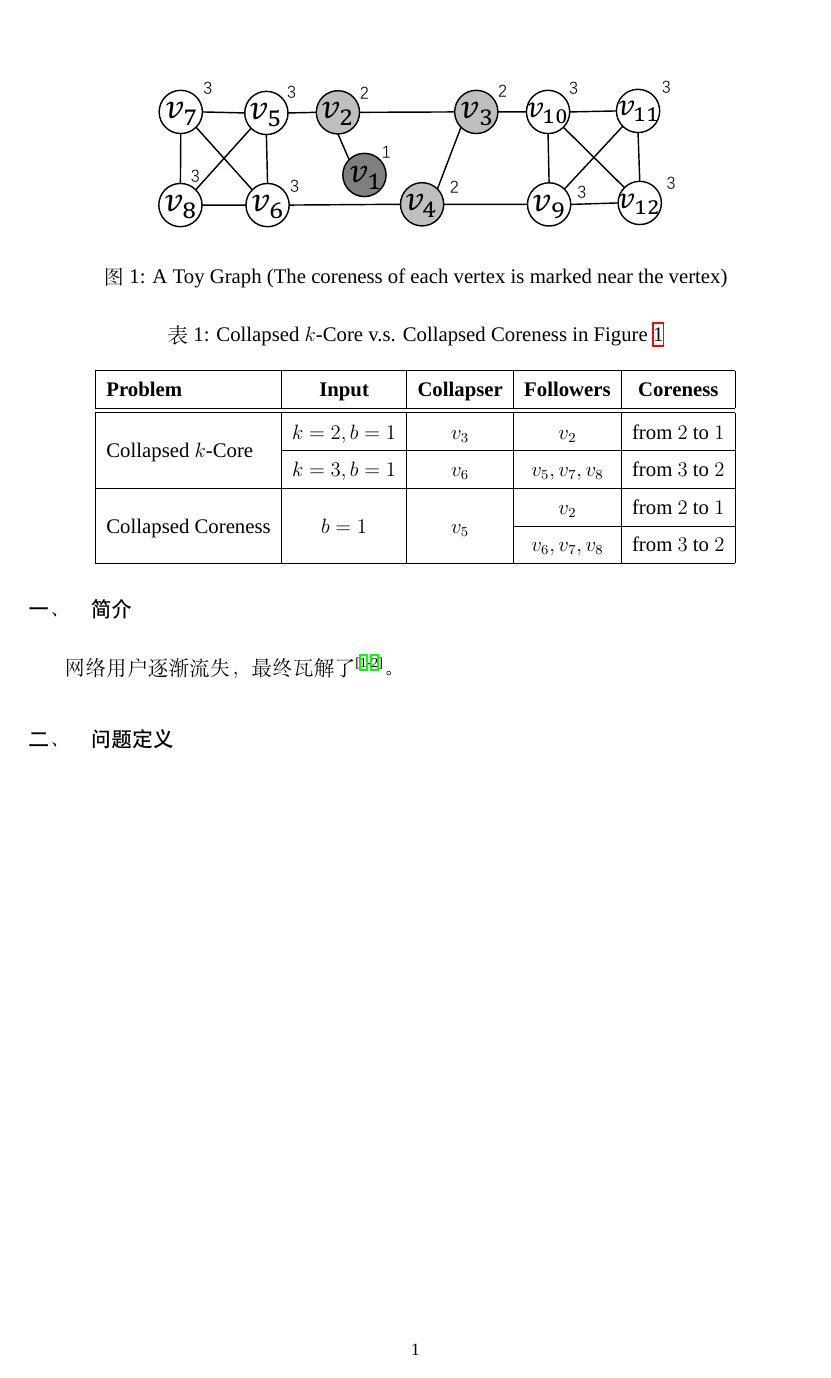
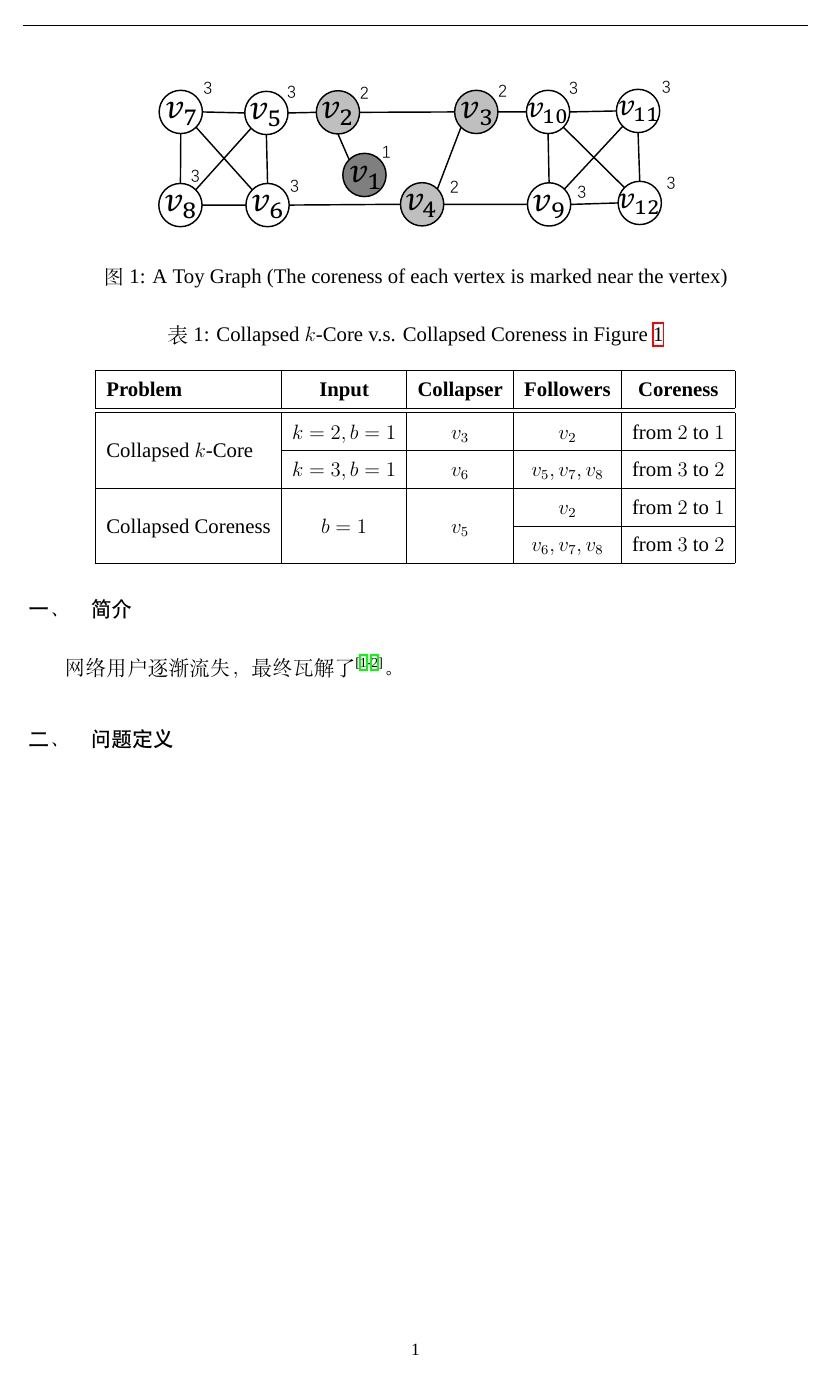
Before and after one commit to Xiejiadong/ECNU_Undergraduate_Dissertation_Template, a LaTeX paper (main.tex, which reads packages_and_settings.tex): page 6 of 8. Compiled offline with XeLaTeX; a missing font is replaced by an installed copy or a similar font.

Commit message:
Add page-head

```diff
--- a/packages_and_settings.tex
+++ b/packages_and_settings.tex
@@ -53,9 +53,9 @@
 
 
 \usepackage{fancyhdr}               %
-\renewcommand{\headrulewidth}{0pt}  %
+\renewcommand{\headrulewidth}{1pt}  %
 \lhead{}                            %
-\chead{}                            %将页眉页脚设置为：仅在右下角显示页码
+\chead{\TitleCHS}                            %将页眉页脚设置为：仅在右下角显示页码
 \rhead{}                            %
 \lfoot{}                            %
 \cfoot{\thepage}                            %
```
